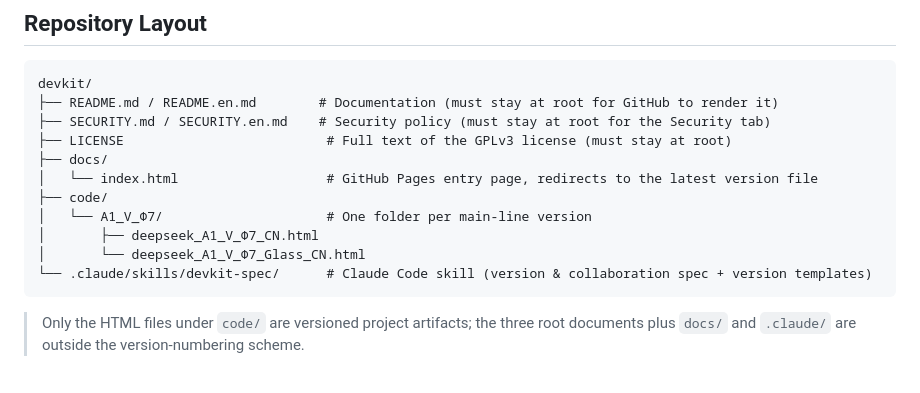
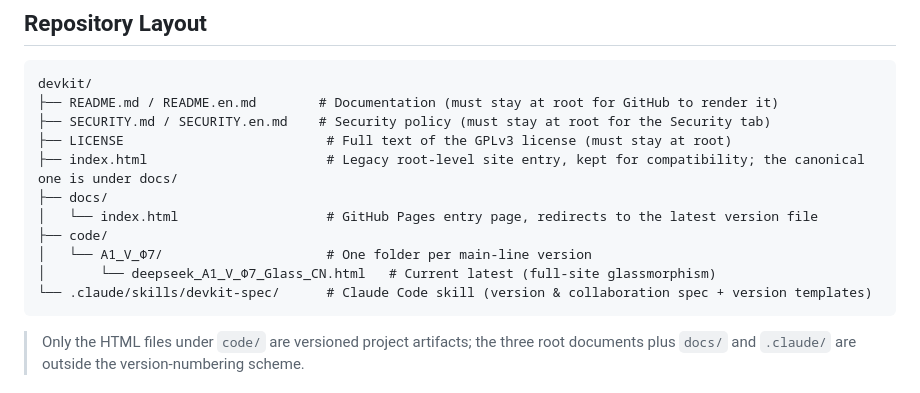
Before and after one commit to KunOcean/devkit, a Markdown page: README.en.md, the part around the change. Rendered like a GitHub page.

Commit message:
docs: 两份 README 的目录结构同步仓库现状（code/A1_V_Φ7 下仅存毛玻璃版）

````diff
--- a/README.en.md
+++ b/README.en.md
@@ -58,12 +58,12 @@ devkit/
 ├── README.md / README.en.md        # Documentation (must stay at root for GitHub to render it)
 ├── SECURITY.md / SECURITY.en.md    # Security policy (must stay at root for the Security tab)
 ├── LICENSE                          # Full text of the GPLv3 license (must stay at root)
+├── index.html                       # Legacy root-level site entry, kept for compatibility; the canonical one is under docs/
 ├── docs/
 │   └── index.html                   # GitHub Pages entry page, redirects to the latest version file
 ├── code/
 │   └── A1_V_Φ7/                     # One folder per main-line version
-│       ├── deepseek_A1_V_Φ7_CN.html
-│       └── deepseek_A1_V_Φ7_Glass_CN.html
+│       └── deepseek_A1_V_Φ7_Glass_CN.html   # Current latest (full-site glassmorphism)
 └── .claude/skills/devkit-spec/      # Claude Code skill (version & collaboration spec + version templates)
 ```
 
````
Also changed, not shown: README.md (+2 -2 lines).
